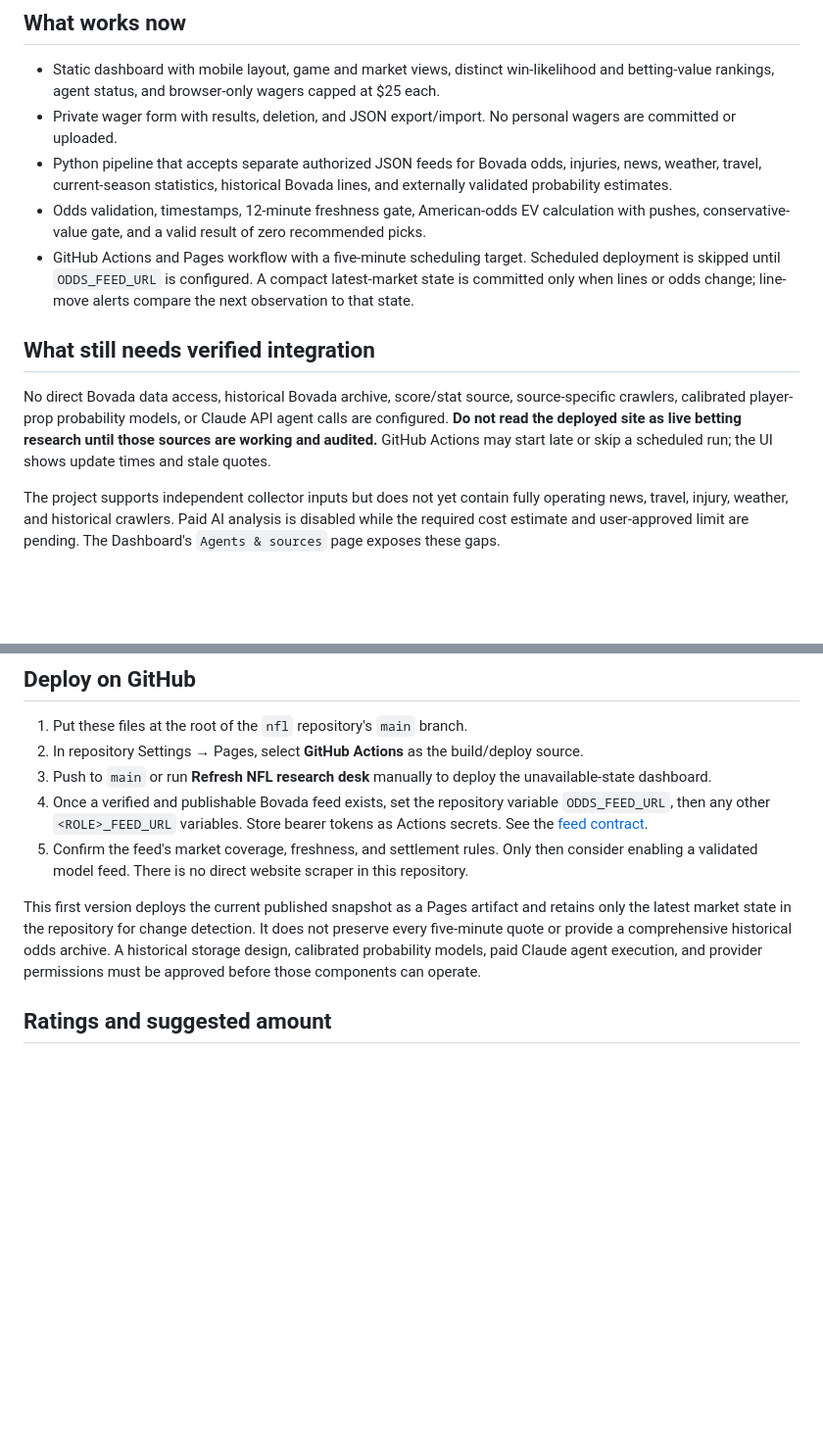
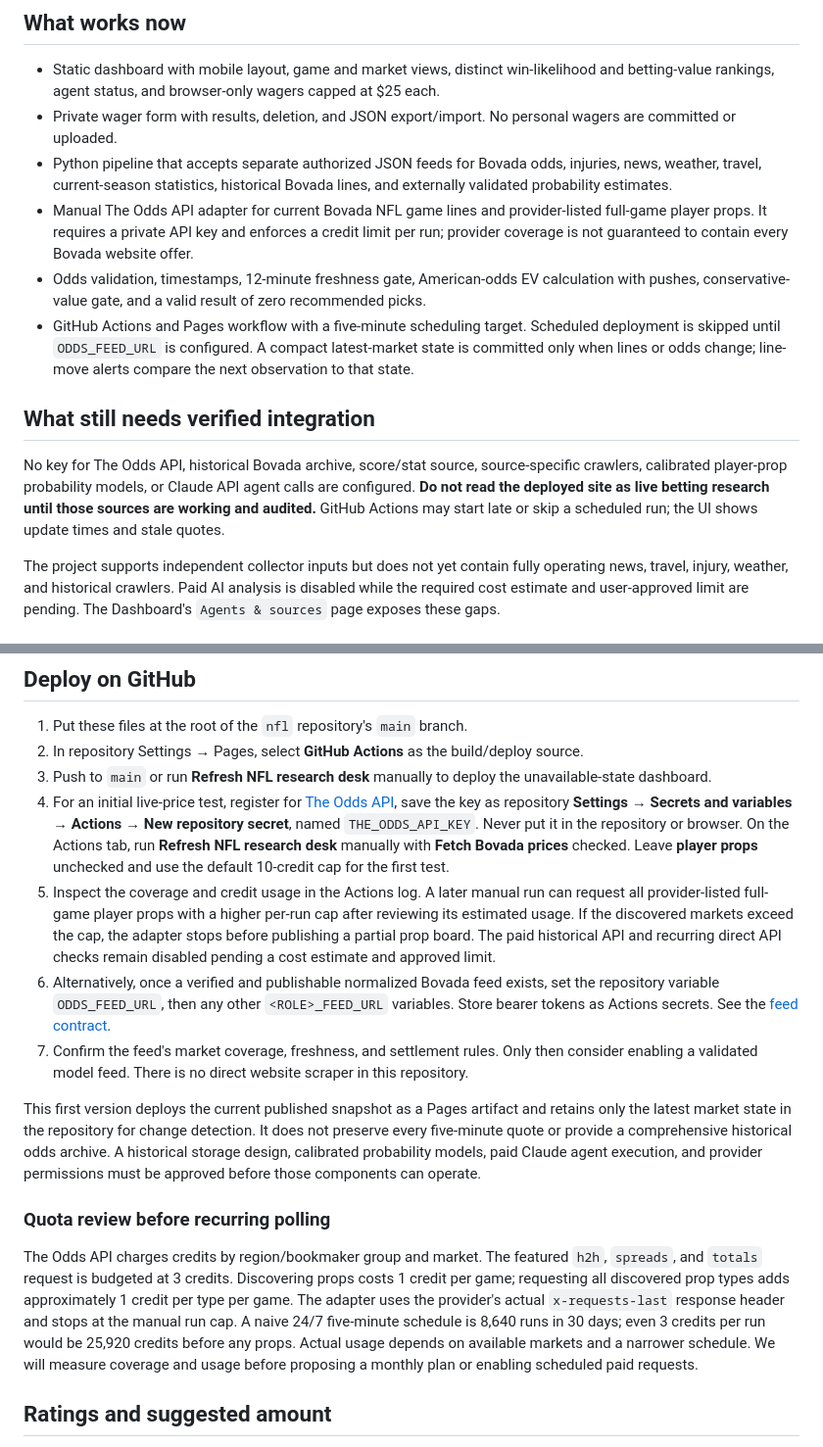
Before and after one commit to tlrsellers/nfl, a Markdown page: README.md, 2 parts joined by grey strips. Shown at 98% size. Drawn GitHub-style; blank space fills up the shorter version.

Commit message:
Connect manual Bovada odds test path

```diff
--- a/README.md
+++ b/README.md
@@ -7,12 +7,13 @@ A responsive GitHub Pages dashboard for NFL market research. It shows games, sou
 - Static dashboard with mobile layout, game and market views, distinct win-likelihood and betting-value rankings, agent status, and browser-only wagers capped at $25 each.
 - Private wager form with results, deletion, and JSON export/import. No personal wagers are committed or uploaded.
 - Python pipeline that accepts separate authorized JSON feeds for Bovada odds, injuries, news, weather, travel, current-season statistics, historical Bovada lines, and externally validated probability estimates.
+- Manual The Odds API adapter for current Bovada NFL game lines and provider-listed full-game player props. It requires a private API key and enforces a credit limit per run; provider coverage is not guaranteed to contain every Bovada website offer.
 - Odds validation, timestamps, 12-minute freshness gate, American-odds EV calculation with pushes, conservative-value gate, and a valid result of zero recommended picks.
 - GitHub Actions and Pages workflow with a five-minute scheduling target. Scheduled deployment is skipped until `ODDS_FEED_URL` is configured. A compact latest-market state is committed only when lines or odds change; line-move alerts compare the next observation to that state.
 
 ## What still needs verified integration
 
-No direct Bovada data access, historical Bovada archive, score/stat source, source-specific crawlers, calibrated player-prop probability models, or Claude API agent calls are configured. **Do not read the deployed site as live betting research until those sources are working and audited.** GitHub Actions may start late or skip a scheduled run; the UI shows update times and stale quotes.
+No key for The Odds API, historical Bovada archive, score/stat source, source-specific crawlers, calibrated player-prop probability models, or Claude API agent calls are configured. **Do not read the deployed site as live betting research until those sources are working and audited.** GitHub Actions may start late or skip a scheduled run; the UI shows update times and stale quotes.
 
 The project supports independent collector inputs but does not yet contain fully operating news, travel, injury, weather, and historical crawlers. Paid AI analysis is disabled while the required cost estimate and user-approved limit are pending. The Dashboard's `Agents & sources` page exposes these gaps.
 
@@ -32,10 +33,16 @@ For local feed testing, set `ODDS_FEED_FILE=/absolute/path/to/odds.json` and the
 1. Put these files at the root of the `nfl` repository's `main` branch.
 2. In repository Settings → Pages, select **GitHub Actions** as the build/deploy source.
 3. Push to `main` or run **Refresh NFL research desk** manually to deploy the unavailable-state dashboard.
-4. Once a verified and publishable Bovada feed exists, set the repository variable `ODDS_FEED_URL`, then any other `<ROLE>_FEED_URL` variables. Store bearer tokens as Actions secrets. See the [feed contract](docs/DATA_CONTRACT.md).
-5. Confirm the feed's market coverage, freshness, and settlement rules. Only then consider enabling a validated model feed. There is no direct website scraper in this repository.
+4. For an initial live-price test, register for [The Odds API](https://the-odds-api.com/), save the key as repository **Settings → Secrets and variables → Actions → New repository secret**, named `THE_ODDS_API_KEY`. Never put it in the repository or browser. On the Actions tab, run **Refresh NFL research desk** manually with **Fetch Bovada prices** checked. Leave **player props** unchecked and use the default 10-credit cap for the first test.
+5. Inspect the coverage and credit usage in the Actions log. A later manual run can request all provider-listed full-game player props with a higher per-run cap after reviewing its estimated usage. If the discovered markets exceed the cap, the adapter stops before publishing a partial prop board. The paid historical API and recurring direct API checks remain disabled pending a cost estimate and approved limit.
+6. Alternatively, once a verified and publishable normalized Bovada feed exists, set the repository variable `ODDS_FEED_URL`, then any other `<ROLE>_FEED_URL` variables. Store bearer tokens as Actions secrets. See the [feed contract](docs/DATA_CONTRACT.md).
+7. Confirm the feed's market coverage, freshness, and settlement rules. Only then consider enabling a validated model feed. There is no direct website scraper in this repository.
 
 This first version deploys the current published snapshot as a Pages artifact and retains only the latest market state in the repository for change detection. It does not preserve every five-minute quote or provide a comprehensive historical odds archive. A historical storage design, calibrated probability models, paid Claude agent execution, and provider permissions must be approved before those components can operate.
+
+### Quota review before recurring polling
+
+The Odds API charges credits by region/bookmaker group and market. The featured `h2h`, `spreads`, and `totals` request is budgeted at 3 credits. Discovering props costs 1 credit per game; requesting all discovered prop types adds approximately 1 credit per type per game. The adapter uses the provider's actual `x-requests-last` response header and stops at the manual run cap. A naive 24/7 five-minute schedule is 8,640 runs in 30 days; even 3 credits per run would be 25,920 credits before any props. Actual usage depends on available markets and a narrower schedule. We will measure coverage and usage before proposing a monthly plan or enabling scheduled paid requests.
 
 ## Ratings and suggested amount
 
```
